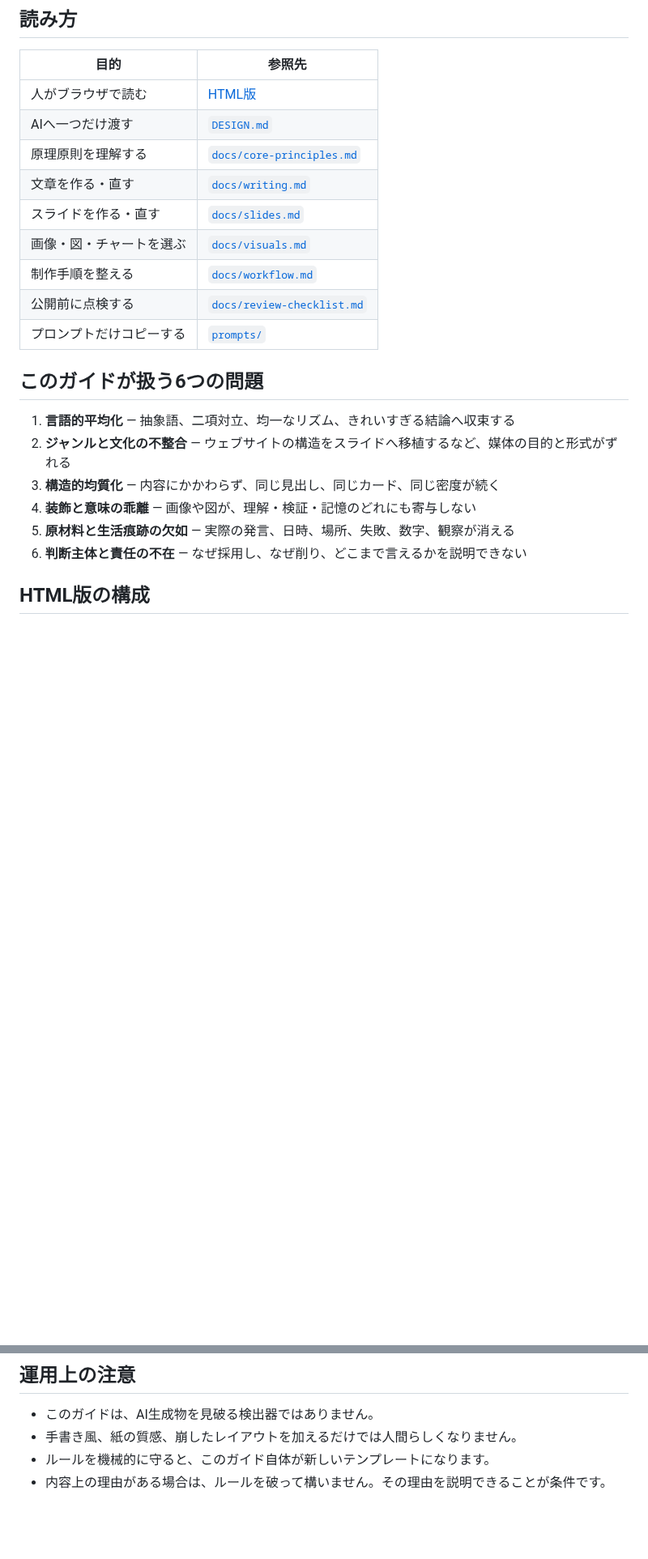
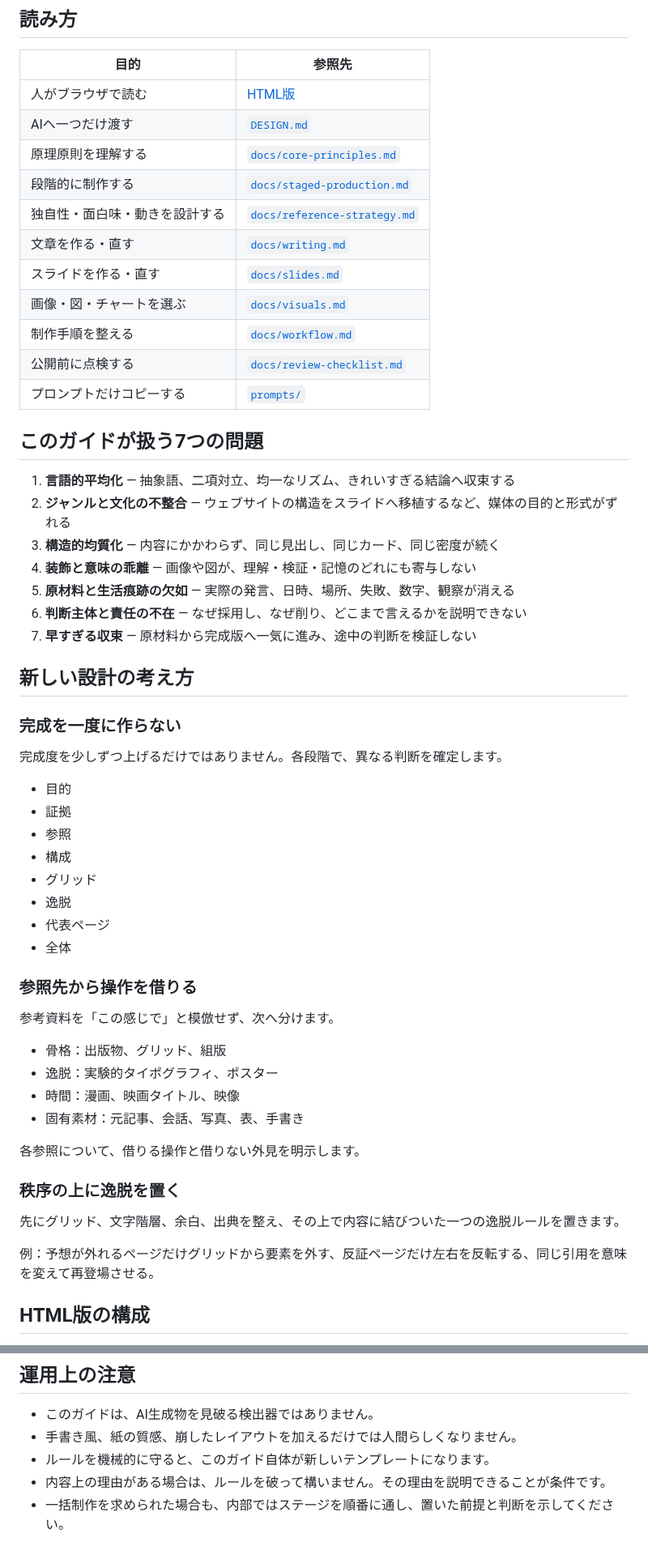
Before and after one commit to silovar-uk/designmd, a Markdown page: README.md, 2 parts joined by grey strips. Shown at 81% size. Drawn GitHub-style; blank space fills up the shorter version.

Commit message:
Document staged design workflow

```diff
--- a/README.md
+++ b/README.md
@@ -58,6 +74,8 @@ https://raw.githubusercontent.com/silovar-uk/designmd/main/DESIGN.md
 | 人がブラウザで読む | [HTML版](https://silovar-uk.github.io/designmd/) |
 | AIへ一つだけ渡す | [`DESIGN.md`](DESIGN.md) |
 | 原理原則を理解する | [`docs/core-principles.md`](docs/core-principles.md) |
+| 段階的に制作する | [`docs/staged-production.md`](docs/staged-production.md) |
+| 独自性・面白味・動きを設計する | [`docs/reference-strategy.md`](docs/reference-strategy.md) |
 | 文章を作る・直す | [`docs/writing.md`](docs/writing.md) |
 | スライドを作る・直す | [`docs/slides.md`](docs/slides.md) |
 | 画像・図・チャートを選ぶ | [`docs/visuals.md`](docs/visuals.md) |
@@ -65,7 +83,7 @@ https://raw.githubusercontent.com/silovar-uk/designmd/main/DESIGN.md
 | 公開前に点検する | [`docs/review-checklist.md`](docs/review-checklist.md) |
 | プロンプトだけコピーする | [`prompts/`](prompts/) |
 
-## このガイドが扱う6つの問題
+## このガイドが扱う7つの問題
 
 1. **言語的平均化** — 抽象語、二項対立、均一なリズム、きれいすぎる結論へ収束する
 2. **ジャンルと文化の不整合** — ウェブサイトの構造をスライドへ移植するなど、媒体の目的と形式がずれる
@@ -73,6 +91,39 @@ https://raw.githubusercontent.com/silovar-uk/designmd/main/DESIGN.md
 4. **装飾と意味の乖離** — 画像や図が、理解・検証・記憶のどれにも寄与しない
 5. **原材料と生活痕跡の欠如** — 実際の発言、日時、場所、失敗、数字、観察が消える
 6. **判断主体と責任の不在** — なぜ採用し、なぜ削り、どこまで言えるかを説明できない
+7. **早すぎる収束** — 原材料から完成版へ一気に進み、途中の判断を検証しない
+
+## 新しい設計の考え方
+
+### 完成を一度に作らない
+
+完成度を少しずつ上げるだけではありません。各段階で、異なる判断を確定します。
+
+- 目的
+- 証拠
+- 参照
+- 構成
+- グリッド
+- 逸脱
+- 代表ページ
+- 全体
+
+### 参照先から操作を借りる
+
+参考資料を「この感じで」と模倣せず、次へ分けます。
+
+- 骨格：出版物、グリッド、組版
+- 逸脱：実験的タイポグラフィ、ポスター
+- 時間：漫画、映画タイトル、映像
+- 固有素材：元記事、会話、写真、表、手書き
+
+各参照について、借りる操作と借りない外見を明示します。
+
+### 秩序の上に逸脱を置く
+
+先にグリッド、文字階層、余白、出典を整え、その上で内容に結びついた一つの逸脱ルールを置きます。
+
+例：予想が外れるページだけグリッドから要素を外す、反証ページだけ左右を反転する、同じ引用を意味を変えて再登場させる。
 
 ## HTML版の構成
 
@@ -87,3 +138,4 @@ https://raw.githubusercontent.com/silovar-uk/designmd/main/DESIGN.md
 - 手書き風、紙の質感、崩したレイアウトを加えるだけでは人間らしくなりません。
 - ルールを機械的に守ると、このガイド自体が新しいテンプレートになります。
 - 内容上の理由がある場合は、ルールを破って構いません。その理由を説明できることが条件です。
+- 一括制作を求められた場合も、内部ではステージを順番に通し、置いた前提と判断を示してください。
```
Also changed, not shown: other parts of README.md (+20 -4 lines).
